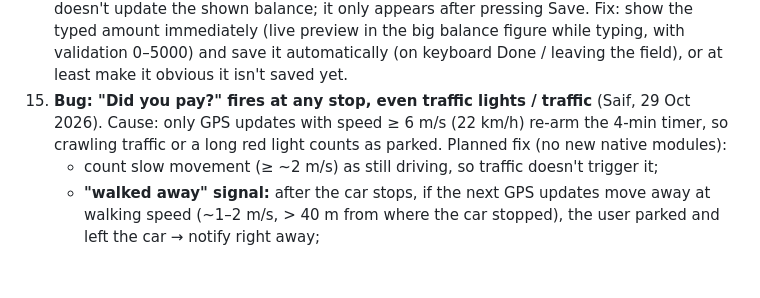
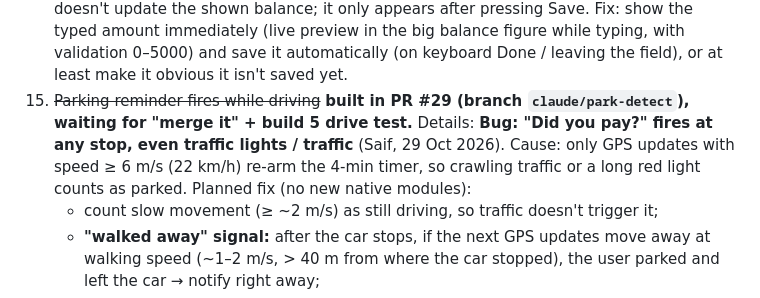
Before and after one commit to jhy2njr6w7-a11y/road-dues, a Markdown page: FEEDBACK.md, the part around the change. GitHub-like rendering; blank space fills up the shorter version.

Commit message:
Feedback 15: built (PR #29)
Co-Authored-By: Claude Opus 5.5 <noreply@anthropic.com>
Claude-Session: https://claude.ai/code/session_01QpM3jHj4oDpnDvTdyP6fXG

```diff
--- a/FEEDBACK.md
+++ b/FEEDBACK.md
@@ -20,7 +20,8 @@ When an item is built, move it to "Done" with the PR link.
 12. **App colour (لون التطبيق) option.** Already built and tried in the demo on branch `claude/accent-colours` (7 accents: ink, blue, teal, green, purple, rose, orange, **plus red and brown to add** (Saif) = 9; colours main buttons, selected chips, selected tab). Change before merging: **don't show the colour circles inline in Settings**; make "لون التطبيق" one row in Settings (showing the current colour) that opens its own page/sheet with the colours to choose from.
 13. **Other toll gates besides Salik (research, 28 Oct 2026).** Abu Dhabi **Darb**: 6 gates, AED 4 per crossing. 4 bridge gates (Sheikh Zayed, Al Maqta, Sheikh Khalifa, Mussafah) charge only at peak, Mon–Sat 7–9 AM and evening (sources say 3–7 PM in 2026, older 5–7 PM), free Sundays/holidays; daily cap unclear (AED 16 vs removed). 2 newer gates (Ghantoot, Al Qurm / Wahat Al Karama St, live 4 May 2026) charge 24/7. Registration needed on Darb. Confirm on darb.itc.gov.ae / admobility.gov.ae before building. Sharjah: "Masar" (Feb 2026) is for heavy trucks only. RAK "Aber" gate mentioned by one non-official source, unverified. Ajman/UAQ/Fujairah: none found. Possible feature: Darb gates + separate Darb balance, like Salik. Saif hasn't asked to build it yet.
 14. **Bug: Salik balance doesn't show right away.** On the Salik tab, typing the balance doesn't update the shown balance; it only appears after pressing Save. Fix: show the typed amount immediately (live preview in the big balance figure while typing, with validation 0–5000) and save it automatically (on keyboard Done / leaving the field), or at least make it obvious it isn't saved yet.
-15. **Bug: "Did you pay?" fires at any stop, even traffic lights / traffic** (Saif, 29 Oct 2026). Cause: only GPS updates with speed ≥ 6 m/s (22 km/h) re-arm the 4-min timer, so crawling traffic or a long red light counts as parked. Planned fix (no new native modules):
+15. ~~Parking reminder fires while driving~~ **built in PR #29 (branch `claude/park-detect`), waiting for "merge it" + build 5 drive test.** Details:
+    **Bug: "Did you pay?" fires at any stop, even traffic lights / traffic** (Saif, 29 Oct 2026). Cause: only GPS updates with speed ≥ 6 m/s (22 km/h) re-arm the 4-min timer, so crawling traffic or a long red light counts as parked. Planned fix (no new native modules):
     - count slow movement (≥ ~2 m/s) as still driving, so traffic doesn't trigger it;
     - **"walked away" signal:** after the car stops, if the next GPS updates move away at walking speed (~1–2 m/s, > 40 m from where the car stopped), the user parked and left the car → notify right away;
     - if no walking is seen, wait longer (e.g. 8–10 min stopped) before asking;
```
